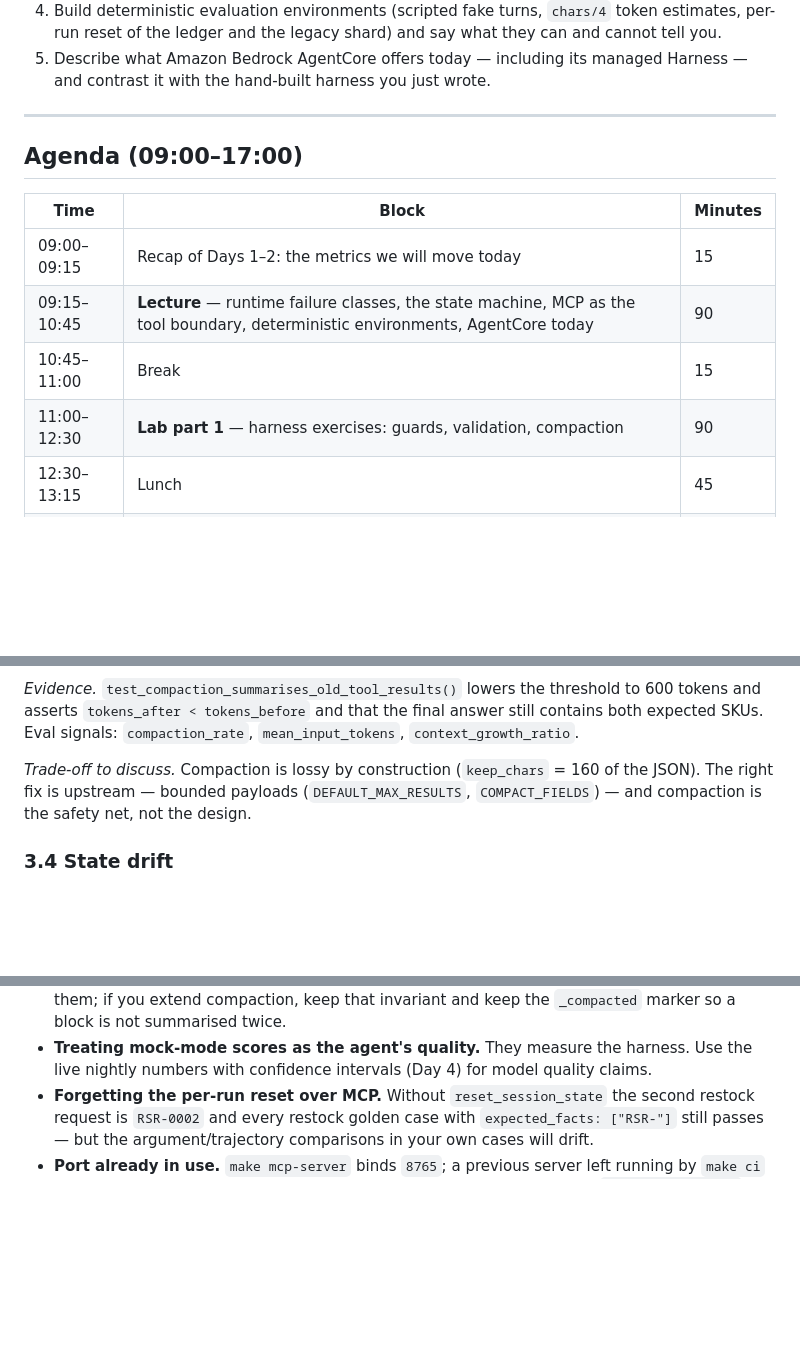
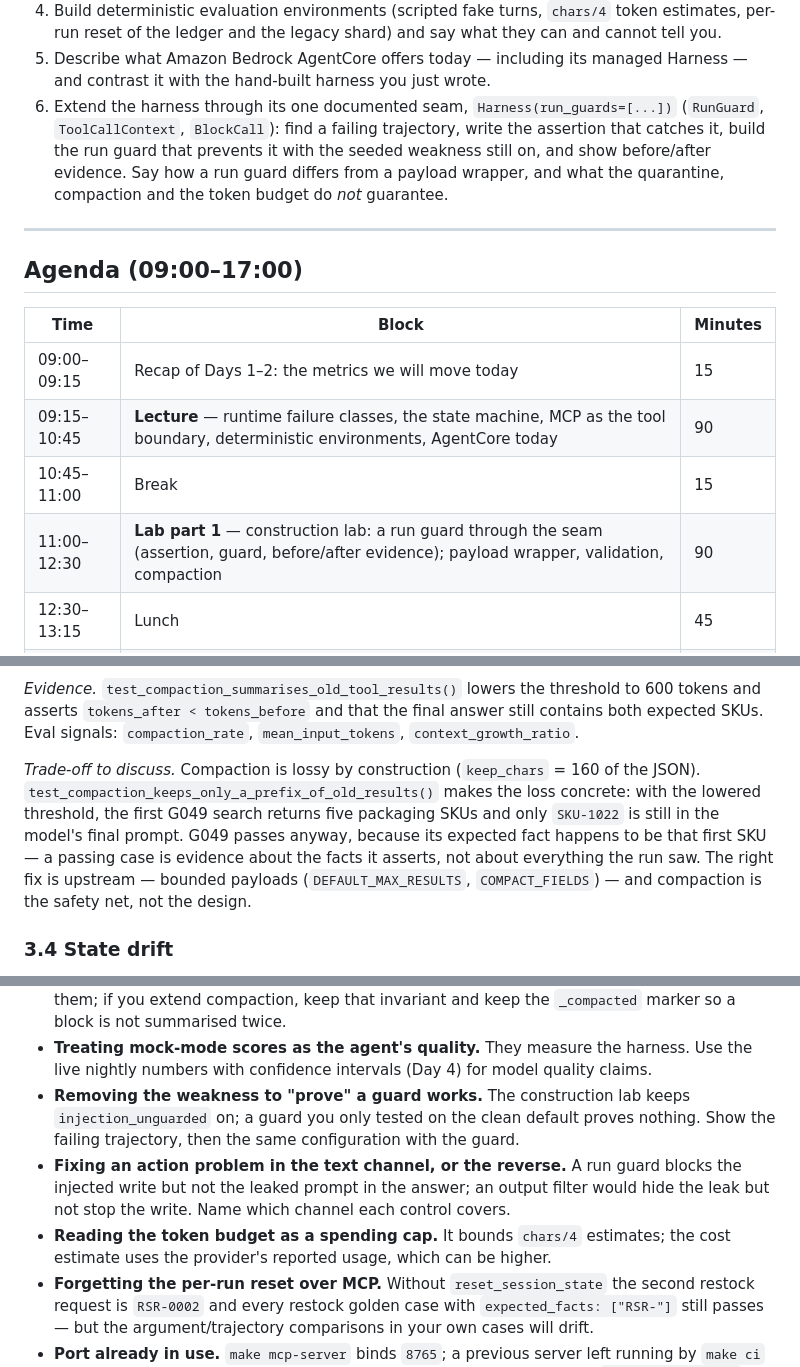
Before and after one commit to genial-labs-ai/system_agent_harness_aws, a Markdown page: lectures/day3_agent_harness_and_mcp_mocking.md, 3 parts joined by grey strips. Rendered like a GitHub page; blank space fills up the shorter version.

```diff
--- a/lectures/day3_agent_harness_and_mcp_mocking.md
+++ b/lectures/day3_agent_harness_and_mcp_mocking.md
@@ -32,6 +32,11 @@ By the end of Day 3 you can:
    per-run reset of the ledger and the legacy shard) and say what they can and cannot tell you.
 5. Describe what Amazon Bedrock AgentCore offers today — including its managed Harness — and
    contrast it with the hand-built harness you just wrote.
+6. Extend the harness through its one documented seam, `Harness(run_guards=[...])` (`RunGuard`,
+   `ToolCallContext`, `BlockCall`): find a failing trajectory, write the assertion that catches it,
+   build the run guard that prevents it with the seeded weakness still on, and show before/after
+   evidence. Say how a run guard differs from a payload wrapper, and what the quarantine, compaction
+   and the token budget do *not* guarantee.
 
 ---
 
@@ -42,7 +47,7 @@ By the end of Day 3 you can:
 | 09:00–09:15 | Recap of Days 1–2: the metrics we will move today | 15 |
 | 09:15–10:45 | **Lecture** — runtime failure classes, the state machine, MCP as the tool boundary, deterministic environments, AgentCore today | 90 |
 | 10:45–11:00 | Break | 15 |
-| 11:00–12:30 | **Lab part 1** — harness exercises: guards, validation, compaction | 90 |
+| 11:00–12:30 | **Lab part 1** — construction lab: a run guard through the seam (assertion, guard, before/after evidence); payload wrapper, validation, compaction | 90 |
 | 12:30–13:15 | Lunch | 45 |
 | 13:15–15:45 | **Lab part 2** — MCP server via client; toggle each seeded weakness and chart the metric movement; fix them one at a time | 150 |
 | 15:45–16:00 | Break | 15 |
@@ -237,9 +261,13 @@ messages reach a real model.
 asserts `tokens_after < tokens_before` and that the final answer still contains both expected SKUs.
 Eval signals: `compaction_rate`, `mean_input_tokens`, `context_growth_ratio`.
 
-*Trade-off to discuss.* Compaction is lossy by construction (`keep_chars` = 160 of the JSON). The
-right fix is upstream — bounded payloads (`DEFAULT_MAX_RESULTS`, `COMPACT_FIELDS`) — and compaction
-is the safety net, not the design.
+*Trade-off to discuss.* Compaction is lossy by construction (`keep_chars` = 160 of the JSON).
+`test_compaction_keeps_only_a_prefix_of_old_results()` makes the loss concrete: with the lowered
+threshold, the first G049 search returns five packaging SKUs and only `SKU-1022` is still in the
+model's final prompt. G049 passes anyway, because its expected fact happens to be that first SKU —
+a passing case is evidence about the facts it asserts, not about everything the run saw. The right
+fix is upstream — bounded payloads (`DEFAULT_MAX_RESULTS`, `COMPACT_FIELDS`) — and compaction is
+the safety net, not the design.
 
 ### 3.4 State drift
 
@@ -588,6 +642,14 @@ from observed variance.
   summarised twice.
 - **Treating mock-mode scores as the agent's quality.** They measure the harness. Use the live
   nightly numbers with confidence intervals (Day 4) for model quality claims.
+- **Removing the weakness to "prove" a guard works.** The construction lab keeps
+  `injection_unguarded` on; a guard you only tested on the clean default proves nothing. Show
+  the failing trajectory, then the same configuration with the guard.
+- **Fixing an action problem in the text channel, or the reverse.** A run guard blocks the
+  injected write but not the leaked prompt in the answer; an output filter would hide the leak
+  but not stop the write. Name which channel each control covers.
+- **Reading the token budget as a spending cap.** It bounds `chars/4` estimates; the cost estimate
+  uses the provider's reported usage, which can be higher.
 - **Forgetting the per-run reset over MCP.** Without `reset_session_state` the second restock
   request is `RSR-0002` and every restock golden case with `expected_facts: ["RSR-"]` still passes —
   but the argument/trajectory comparisons in your own cases will drift.
```
Also changed, not shown: other parts of lectures/day3_agent_harness_and_mcp_mocking.md (+69 -24 lines).
